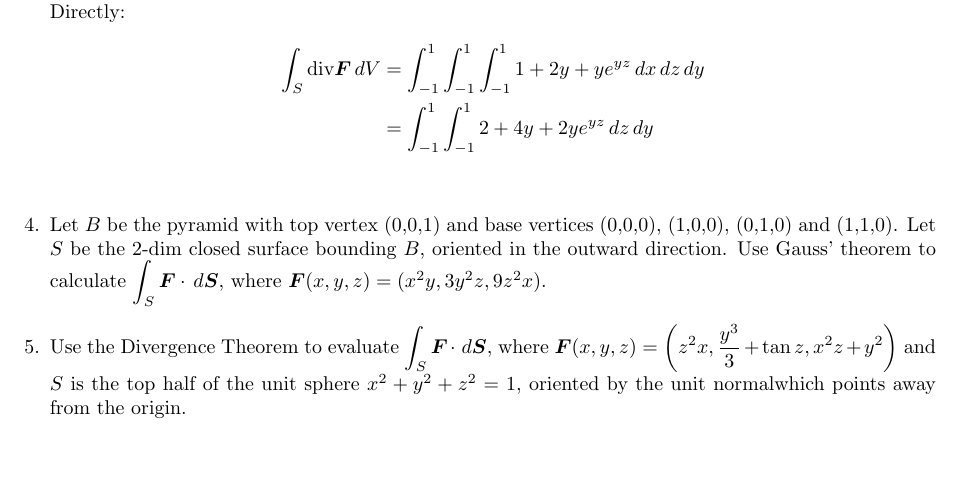
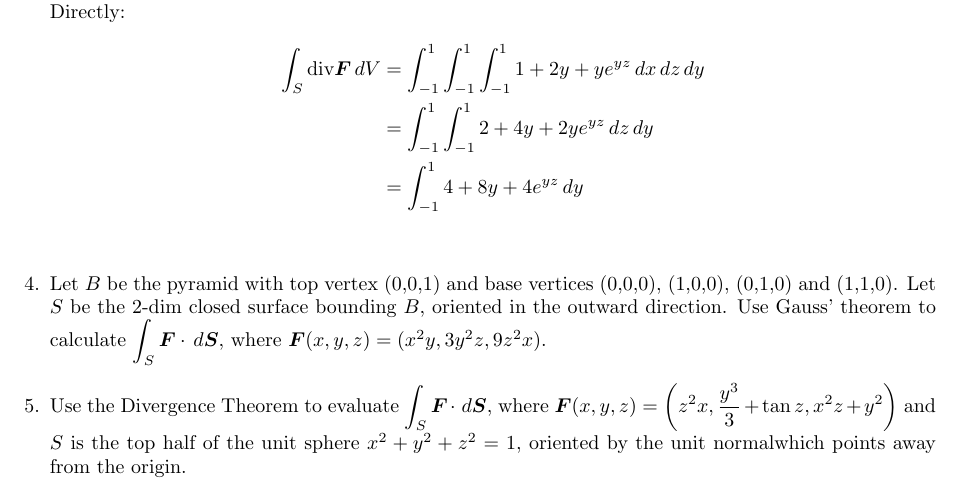
Before and after one commit to poonkeegan/school, a LaTeX document (matb42/a9.tex): part of page 2 of 2, cut so that both start at the same text, the shorter picture padded with empty space. Compiled offline with pdfLaTeX.

Commit message:
Wed Mar 21 17:37:45 EDT 2018

```diff
--- a/matb42/a9.tex
+++ b/matb42/a9.tex
@@ -63,6 +63,7 @@ Mar 20th 2018}
     \begin{align*}
         \int_S \divt \boldsymbol F \, dV &= \int_{-1}^1 \int_{-1}^1 \int_{-1}^1 1 + 2y + ye^{yz} \, dx \, dz \, dy \\
         &= \int_{-1}^1 \int_{-1}^1 2 + 4y + 2ye^{yz} \, dz \, dy \\
+        &= \int_{-1}^1 4 + 8y + 4e^{yz}\, dy \\
     \end{align*}
         \item Let $B$ be the pyramid with top vertex (0,0,1) and base vertices (0,0,0), (1,0,0), (0,1,0) and (1,1,0). Let $S$ be the 2-dim closed surface bounding $B$, oriented in the outward direction. Use Gauss' theorem to calculate $\displaystyle \int_S \boldsymbol F \cdot \, d \boldsymbol S$, where $\boldsymbol F(x,y,z) = (x^2y,3y^2z,9z^2x).$
 
```
Also changed, not shown: matb42/a9.pdf.
